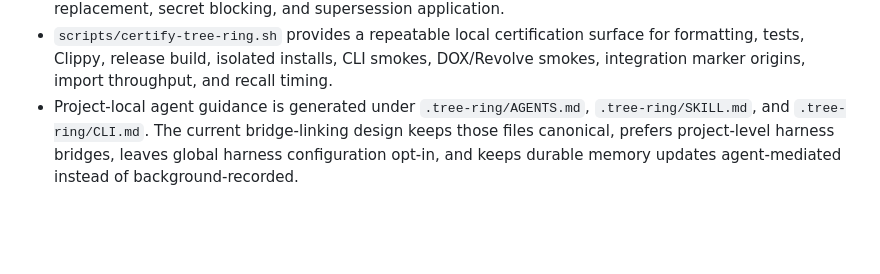
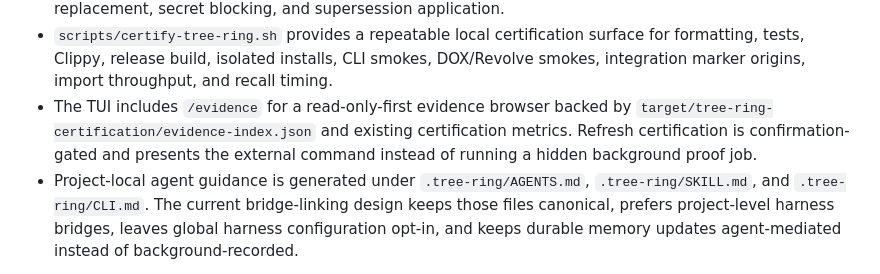
Before and after one commit to TerminallyLazy/Tree-Ring-Memory, a Markdown page: docs/architecture/rust-core-status.md, the part around the change. Drawn GitHub-style; blank space fills up the shorter version.

Commit message:
Document evidence spine phase one

```diff
--- a/docs/architecture/rust-core-status.md
+++ b/docs/architecture/rust-core-status.md
@@ -68,6 +68,11 @@ v0.11 Rust-native source adapters plus framework discovery.
   surface for formatting, tests, Clippy, release build, isolated installs, CLI
   smokes, DOX/Revolve smokes, integration marker origins, import throughput, and
   recall timing.
+- The TUI includes `/evidence` for a read-only-first evidence browser backed
+  by `target/tree-ring-certification/evidence-index.json` and existing
+  certification metrics. Refresh certification is confirmation-gated and
+  presents the external command instead of running a hidden background proof
+  job.
 - Project-local agent guidance is generated under `.tree-ring/AGENTS.md`,
   `.tree-ring/SKILL.md`, and `.tree-ring/CLI.md`. The current bridge-linking
   design keeps those files canonical, prefers project-level harness bridges,
```
